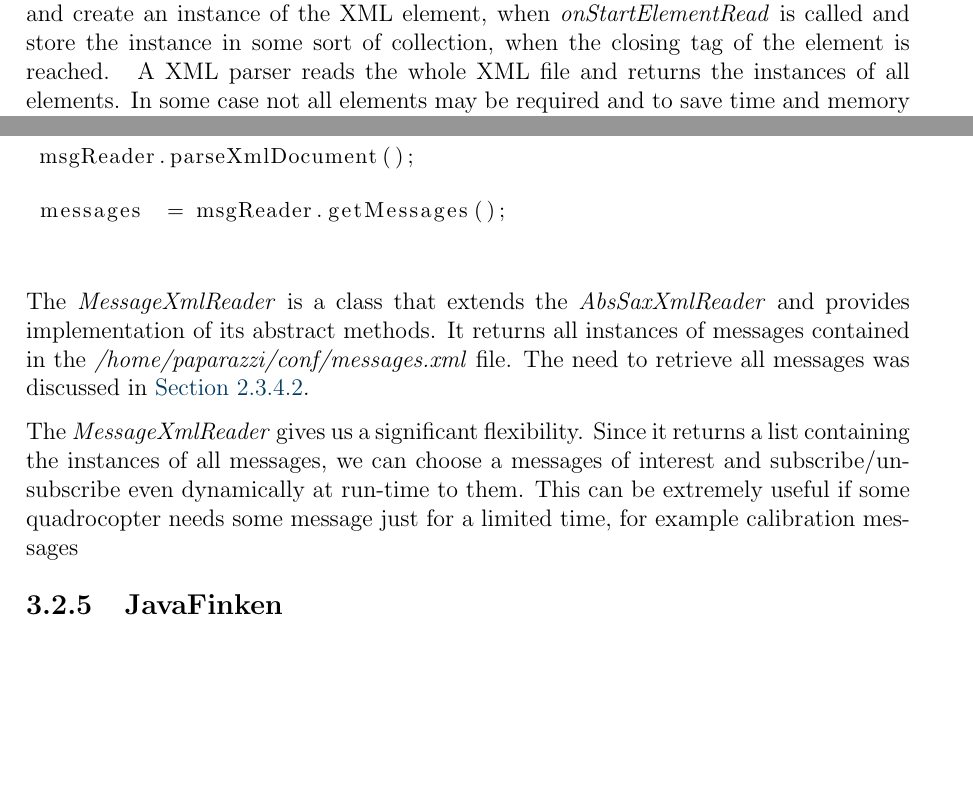
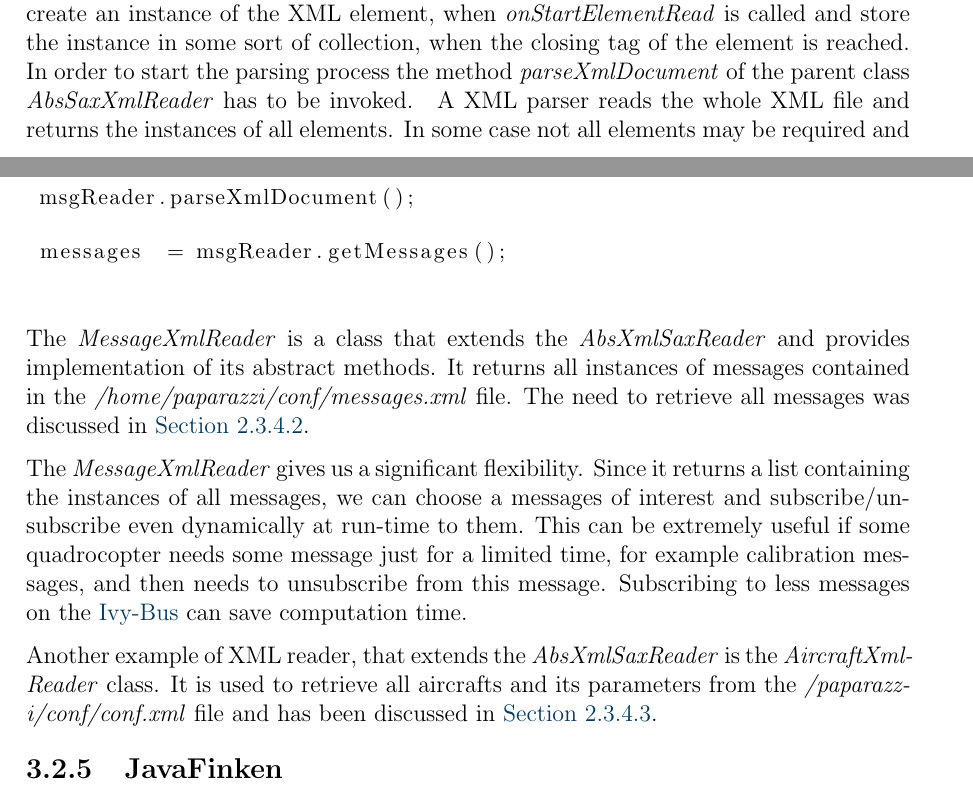
Before and after one commit to ovgu-FINken/Simulation, a LaTeX thesis (documentation/projectReport/thesis.tex, which reads documentation/projectReport/chapters/03implementation.tex): two parts of pages 34 and 35 of 44, joined at a grey line, cut so that both start at the same text, the shorter picture padded with empty space. The pictures show the PDF file documentation/projectReport/thesis.pdf that the author committed with the source.

Commit message:
finished XMLSax section

```diff
--- a/documentation/projectReport/chapters/03implementation.tex
+++ b/documentation/projectReport/chapters/03implementation.tex
@@ -353,7 +353,7 @@ class TestBusNode implements PropertyChangeListener {
 The project \textit{JavaXmlSax} was created with the idea in mind to provide a small, modular API, that gives the developer an abstract building block for fast and easy development of custom XML file readers. It uses the \href{http://www.saxproject.org/}{SAX Java API} and extends it in order to provide a template for fast creation of specific XML readers.\\
 The basic class in this module is the abstract class \textit{AbsSaxXmlReader}. It encapsulates all necessary classes needed for creating and handling of the XML parsing and defines abstract methods, which allow its subclasses to provide their specific parsing criteria. Thus the developer can concentrate on the actual parsing logic and don't have to take care of setting up and managing the necessary input streams and files.\
 
-To create a specific XML reader we have to create a class, which extends the \textit{AbsXmlReader} and provides implementation of the abstract methods \textit{onStartElementRead} and \textit{onStopElementRead}.These methods are called when the \textit{AbsSaxXmlReader} encounters start or end XML tag. It is the role of the subclass to fetch the necessary attributes and create an instance of the XML element, when \textit{onStartElementRead} is called and store the instance in some sort of collection, when the closing tag of the element is reached. \
+To create a specific XML reader we have to create a class, which extends the \textit{AbsXmlReader} and provides implementation of the abstract methods \textit{onStartElementRead} and \textit{onStopElementRead}.These methods are called when the \textit{AbsSaxXmlReader} encounters start or end XML tag. It is the role of the subclass to fetch the necessary attributes and create an instance of the XML element, when \textit{onStartElementRead} is called and store the instance in some sort of collection, when the closing tag of the element is reached. In order to start the parsing process the method \textit{parseXmlDocument} of the parent class \textit{AbsSaxXmlReader} has to be invoked. \
 A XML parser reads the whole XML file and returns the instances of all elements. In some case not all elements may be required and to save time and memory it would be preferred to stop the parsing after an element of interest has been found. Since the original Java SAX API does not provide the possibility to stop the parser after it has been started, we have implemented an mechanism for this.
 In order to stop the parsing, the method \textit{stopParsing()} has to be invoked. The function throws a custom defined Exception - \textit{StopParsingException}, that is handled in such a way, that the method \textit{parseXmlDocument()} returns immediately.
 
@@ -378,10 +378,13 @@ messages  = msgReader.getMessages();
 
 \
 
-The \textit{MessageXmlReader} is a class that extends the \textit{AbsSaxXmlReader} and provides implementation of its abstract methods. It returns all instances of messages contained in the \textit{/home/paparazzi/conf/messages.xml} file. The need to retrieve all messages was discussed
+The \textit{MessageXmlReader} is a class that extends the \textit{AbsXmlSaxReader} and provides implementation of its abstract methods. It returns all instances of messages contained in the \textit{/home/paparazzi/conf/messages.xml} file. The need to retrieve all messages was discussed
 in \ref{par:messageRetrieval}. \
 
-The \textit{MessageXmlReader} gives us a significant flexibility. Since it returns a list containing the instances of all messages, we can choose a messages of interest and subscribe/unsubscribe even dynamically at run-time to them. This can be extremely useful if some quadrocopter needs some message just for a limited time, for example calibration messages
+The \textit{MessageXmlReader} gives us a significant flexibility. Since it returns a list containing the instances of all messages, we can choose a messages of interest and subscribe/unsubscribe even dynamically at run-time to them. This can be extremely useful if some quadrocopter needs some message just for a limited time, for example calibration messages, and then needs to unsubscribe from this message. Subscribing to less messages on the \hyperref[sec:ivyBusImplementation]{Ivy-Bus} can save computation time. \
+
+Another example of XML reader, that extends the \textit{AbsXmlSaxReader} is the \textit{AircraftXmlReader} class. It is used to retrieve all aircrafts and its parameters from the
+\textit{/paparazzi/conf/conf.xml} file and has been discussed in \ref{par:aircraftRetrieval}.
 
 
 \subsection{JavaFinken}
```
Also changed, not shown: documentation/projectReport/chapters/02theory.tex (+1 -0 lines), documentation/projectReport/thesis.pdf.
